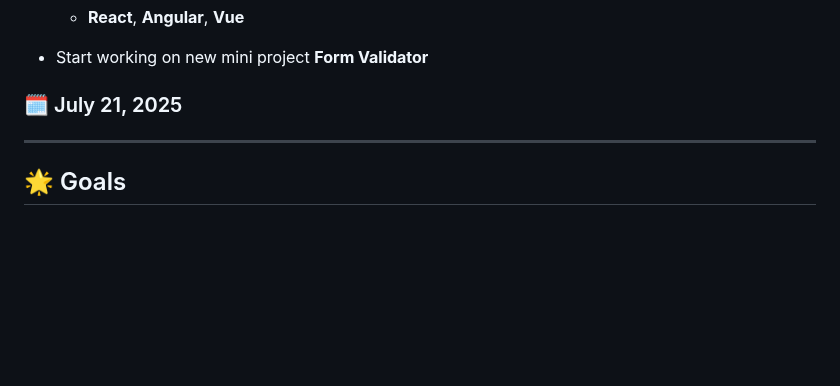
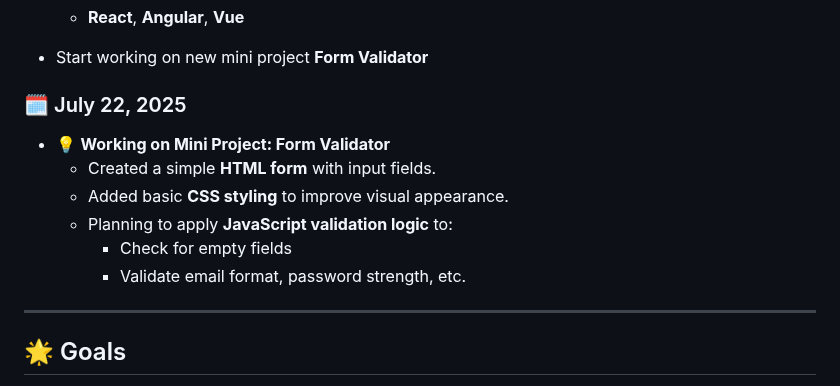
Before and after one commit to Akanksha0217/JavaScript_learning, a Markdown page: README.md, the part around the change. GitHub-like rendering; blank space fills up the shorter version.

```diff
--- a/README.md
+++ b/README.md
@@ -117,7 +117,14 @@ I'm updating this repository regularly as I go. Suggestions are always welcome!
 
 - Start working on new mini project  **Form Validator**
 
-### 🗓️ July 21, 2025
+### 🗓️ July 22, 2025
+
+- 💡 **Working on Mini Project: Form Validator**
+  - Created a simple **HTML form** with input fields.
+  - Added basic **CSS styling** to improve visual appearance.
+  - Planning to apply **JavaScript validation logic** to:
+    - Check for empty fields
+    - Validate email format, password strength, etc.
 ---
 
 
```
